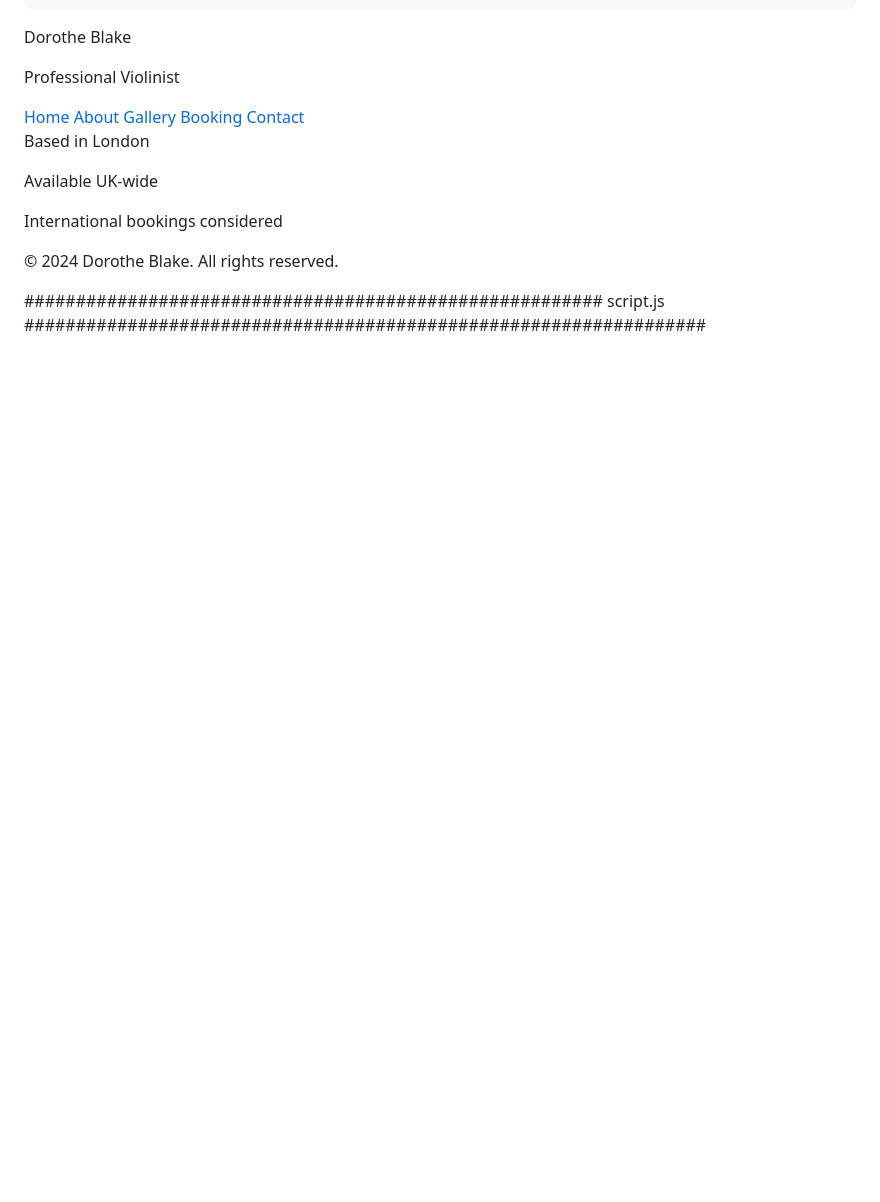
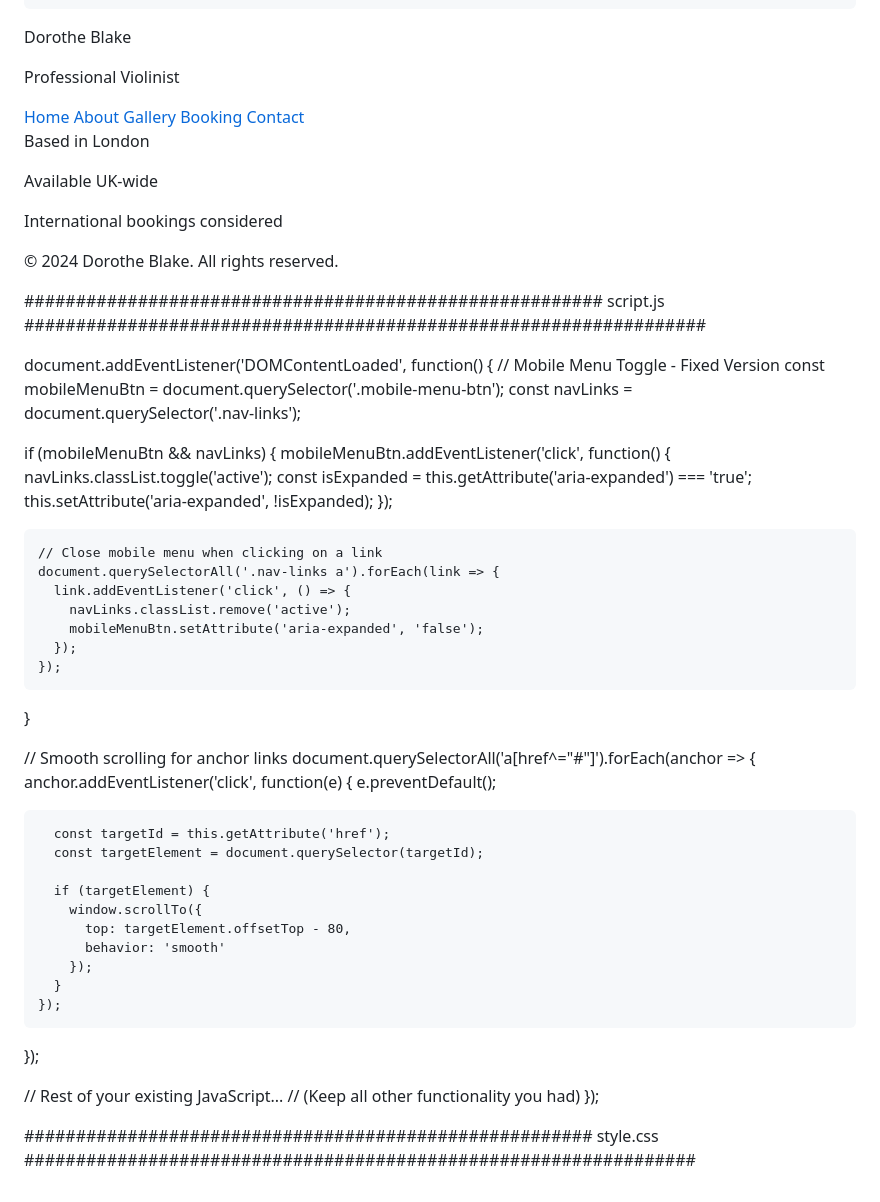
Before and after one commit to XavierB100/Violin_website_v3, a Markdown page: allcode.md, the part around the change. Drawn GitHub-style; blank space fills up the shorter version.

```diff
--- a/allcode.md
+++ b/allcode.md
@@ -460,3 +460,55 @@
 
 
 ########################################################     script.js    ##################################################################
+
+
+
+document.addEventListener('DOMContentLoaded', function() {
+  // Mobile Menu Toggle - Fixed Version
+  const mobileMenuBtn = document.querySelector('.mobile-menu-btn');
+  const navLinks = document.querySelector('.nav-links');
+
+  if (mobileMenuBtn && navLinks) {
+    mobileMenuBtn.addEventListener('click', function() {
+      navLinks.classList.toggle('active');
+      const isExpanded = this.getAttribute('aria-expanded') === 'true';
+      this.setAttribute('aria-expanded', !isExpanded);
+    });
+
+    // Close mobile menu when clicking on a link
+    document.querySelectorAll('.nav-links a').forEach(link => {
+      link.addEventListener('click', () => {
+        navLinks.classList.remove('active');
+        mobileMenuBtn.setAttribute('aria-expanded', 'false');
+      });
+    });
+  }
+
+  // Smooth scrolling for anchor links
+  document.querySelectorAll('a[href^="#"]').forEach(anchor => {
+    anchor.addEventListener('click', function(e) {
+      e.preventDefault();
+
+      const targetId = this.getAttribute('href');
+      const targetElement = document.querySelector(targetId);
+
+      if (targetElement) {
+        window.scrollTo({
+          top: targetElement.offsetTop - 80,
+          behavior: 'smooth'
+        });
+      }
+    });
+  });
+
+  // Rest of your existing JavaScript...
+  // (Keep all other functionality you had)
+});
+
+
+
+
+
+
+
+####################################################### style.css #################################################################
```
